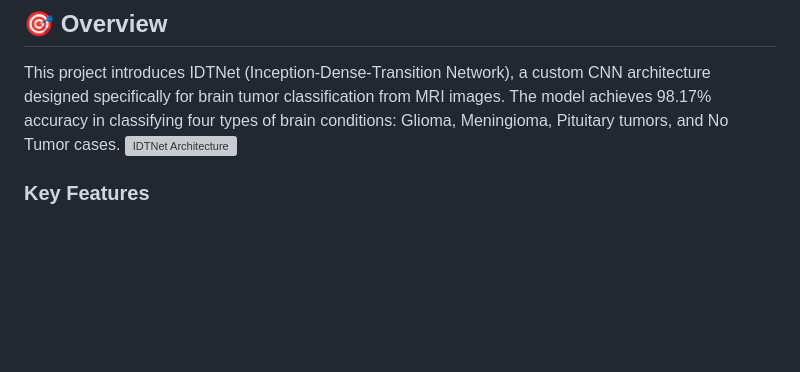
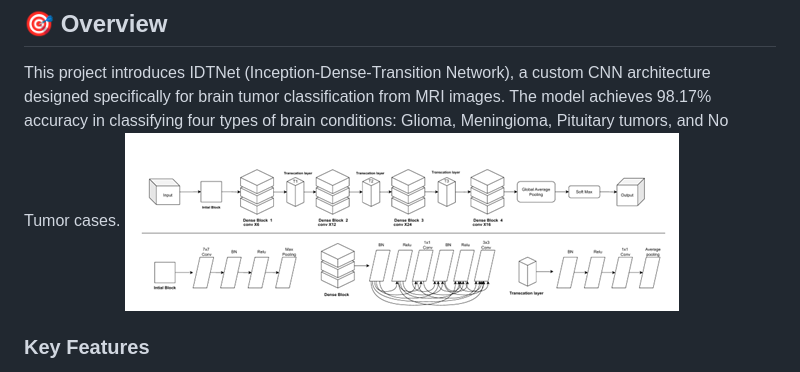
Before and after one commit to faizanSayyed7/Brain-Tumour-Classification-IDTNET, a Markdown page: README.md, the part around the change. Drawn GitHub-style; blank space fills up the shorter version; grey boxes are pictures that could not be loaded.

Commit message:
Fix image path for IDTNet architecture
Updated image path for IDTNet architecture in README.

```diff
--- a/README.md
+++ b/README.md
@@ -5,7 +5,7 @@ A novel deep learning approach for classifying brain tumors in MRI scans using I
 ## 🎯 Overview
 
 This project introduces IDTNet (Inception-Dense-Transition Network), a custom CNN architecture designed specifically for brain tumor classification from MRI images. The model achieves 98.17% accuracy in classifying four types of brain conditions: Glioma, Meningioma, Pituitary tumors, and No Tumor cases.
-![IDTNet Architecture](template/Untitled.png)
+![IDTNet Architecture](templates/Untitled.png)
 
 ### Key Features
 
```
